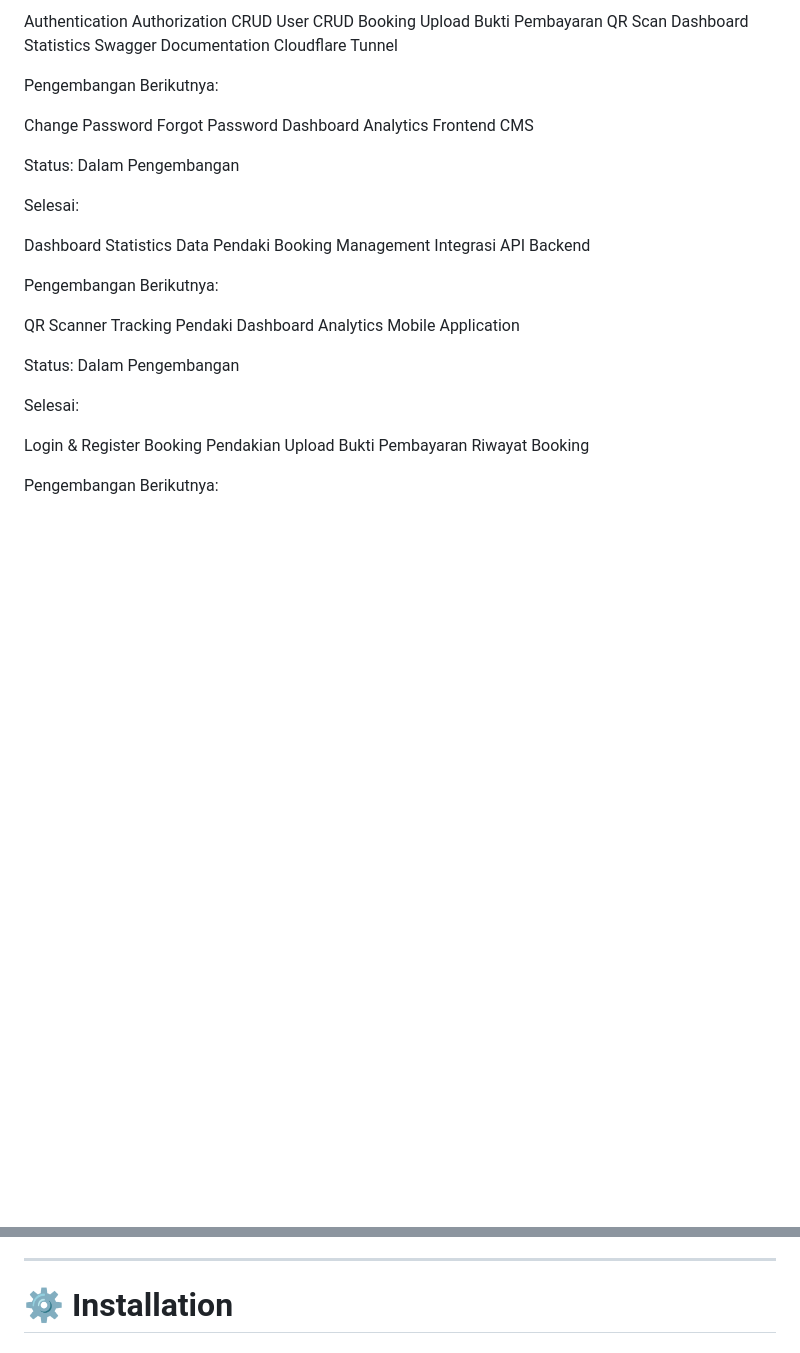
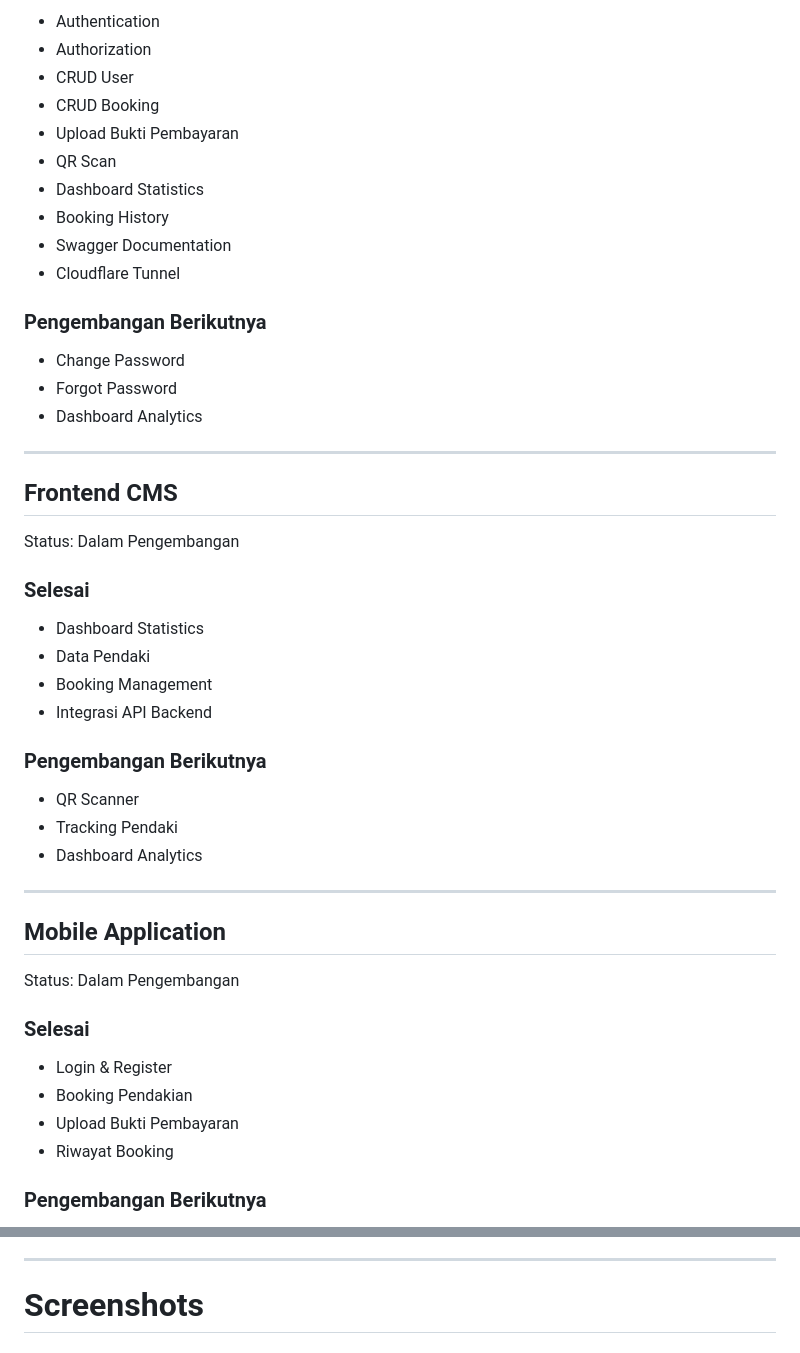
Before and after one commit to subayukalla18-dev/smart-hiking-tanggamus, a Markdown page: README.md, 2 parts joined by grey strips. GitHub-like rendering; blank space fills up the shorter version.

```diff
--- a/README.md
+++ b/README.md
@@ -109,45 +155,52 @@ Selesai:
 
-Authentication
-Authorization
-CRUD User
-CRUD Booking
-Upload Bukti Pembayaran
-QR Scan
-Dashboard Statistics
-Swagger Documentation
-Cloudflare Tunnel
+* Authentication
+* Authorization
+* CRUD User
+* CRUD Booking
+* Upload Bukti Pembayaran
+* QR Scan
+* Dashboard Statistics
+* Booking History
+* Swagger Documentation
+* Cloudflare Tunnel
 
-Pengembangan Berikutnya:
+### Pengembangan Berikutnya
 
-Change Password
-Forgot Password
-Dashboard Analytics
-Frontend CMS
+* Change Password
+* Forgot Password
+* Dashboard Analytics
+
+---
+
+## Frontend CMS
 
 Status: Dalam Pengembangan
 
-Selesai:
+### Selesai
 
-Dashboard Statistics
-Data Pendaki
-Booking Management
-Integrasi API Backend
+* Dashboard Statistics
+* Data Pendaki
+* Booking Management
+* Integrasi API Backend
 
-Pengembangan Berikutnya:
+### Pengembangan Berikutnya
 
-QR Scanner
-Tracking Pendaki
-Dashboard Analytics
-Mobile Application
+* QR Scanner
+* Tracking Pendaki
+* Dashboard Analytics
+
+---
+
+## Mobile Application
 
 Status: Dalam Pengembangan
 
-Selesai:
+### Selesai
 
-Login & Register
-Booking Pendakian
-Upload Bukti Pembayaran
-Riwayat Booking
+* Login & Register
+* Booking Pendakian
+* Upload Bukti Pembayaran
+* Riwayat Booking
 
-Pengembangan Berikutnya:
+### Pengembangan Berikutnya
 
@@ -199,5 +210,5 @@ Tracking Pendakian
 
 ---
 
-# ⚙ Installation
+# Screenshots
 
```
Also changed, not shown: other parts of README.md (+247 -129 lines).
